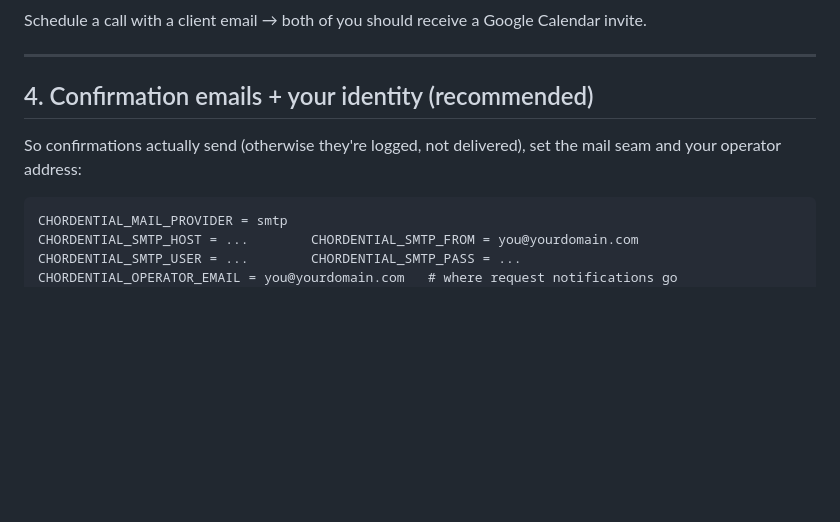
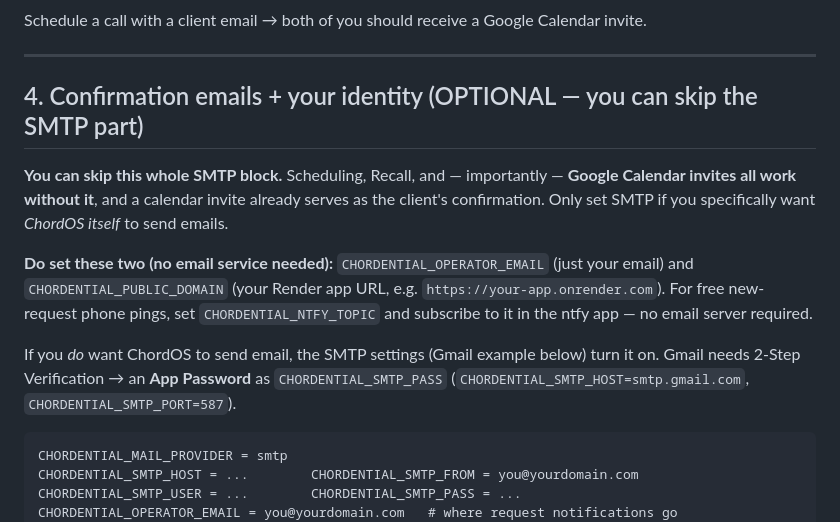
Before and after one commit to jshippjr-cell/jshippjr, a Markdown page: docs/discovery-setup-guide.md, the part around the change. Rendered like a GitHub page; blank space fills up the shorter version.

Commit message:
Docs: mark SMTP step optional; Google Calendar invite covers confirmations
Clarify step 4: the SMTP block is skippable — scheduling, Recall, and Google
Calendar invites all work without it, and the calendar invite is the client's
confirmation. Only OPERATOR_EMAIL + PUBLIC_DOMAIN (and optional ntfy) are worth
setting without an email service.

Co-Authored-By: Claude <noreply@anthropic.com>
Claude-Session: 828caa3e-1985-5d29-93dc-e538ec1cbdeb

````diff
--- a/docs/discovery-setup-guide.md
+++ b/docs/discovery-setup-guide.md
@@ -146,10 +146,20 @@ Schedule a call with a client email → both of you should receive a Google Cale
 
 ---
 
-## 4. Confirmation emails + your identity (recommended)
+## 4. Confirmation emails + your identity (OPTIONAL — you can skip the SMTP part)
 
-So confirmations actually send (otherwise they're logged, not delivered), set the mail seam and
-your operator address:
+**You can skip this whole SMTP block.** Scheduling, Recall, and — importantly — **Google
+Calendar invites all work without it**, and a calendar invite already serves as the client's
+confirmation. Only set SMTP if you specifically want *ChordOS itself* to send emails.
+
+**Do set these two (no email service needed):** `CHORDENTIAL_OPERATOR_EMAIL` (just your email)
+and `CHORDENTIAL_PUBLIC_DOMAIN` (your Render app URL, e.g. `https://your-app.onrender.com`).
+For free new-request phone pings, set `CHORDENTIAL_NTFY_TOPIC` and subscribe to it in the ntfy
+app — no email server required.
+
+If you *do* want ChordOS to send email, the SMTP settings (Gmail example below) turn it on.
+Gmail needs 2-Step Verification → an **App Password** as `CHORDENTIAL_SMTP_PASS`
+(`CHORDENTIAL_SMTP_HOST=smtp.gmail.com`, `CHORDENTIAL_SMTP_PORT=587`).
 ```
 CHORDENTIAL_MAIL_PROVIDER = smtp
 CHORDENTIAL_SMTP_HOST = ...        CHORDENTIAL_SMTP_FROM = you@yourdomain.com
````
